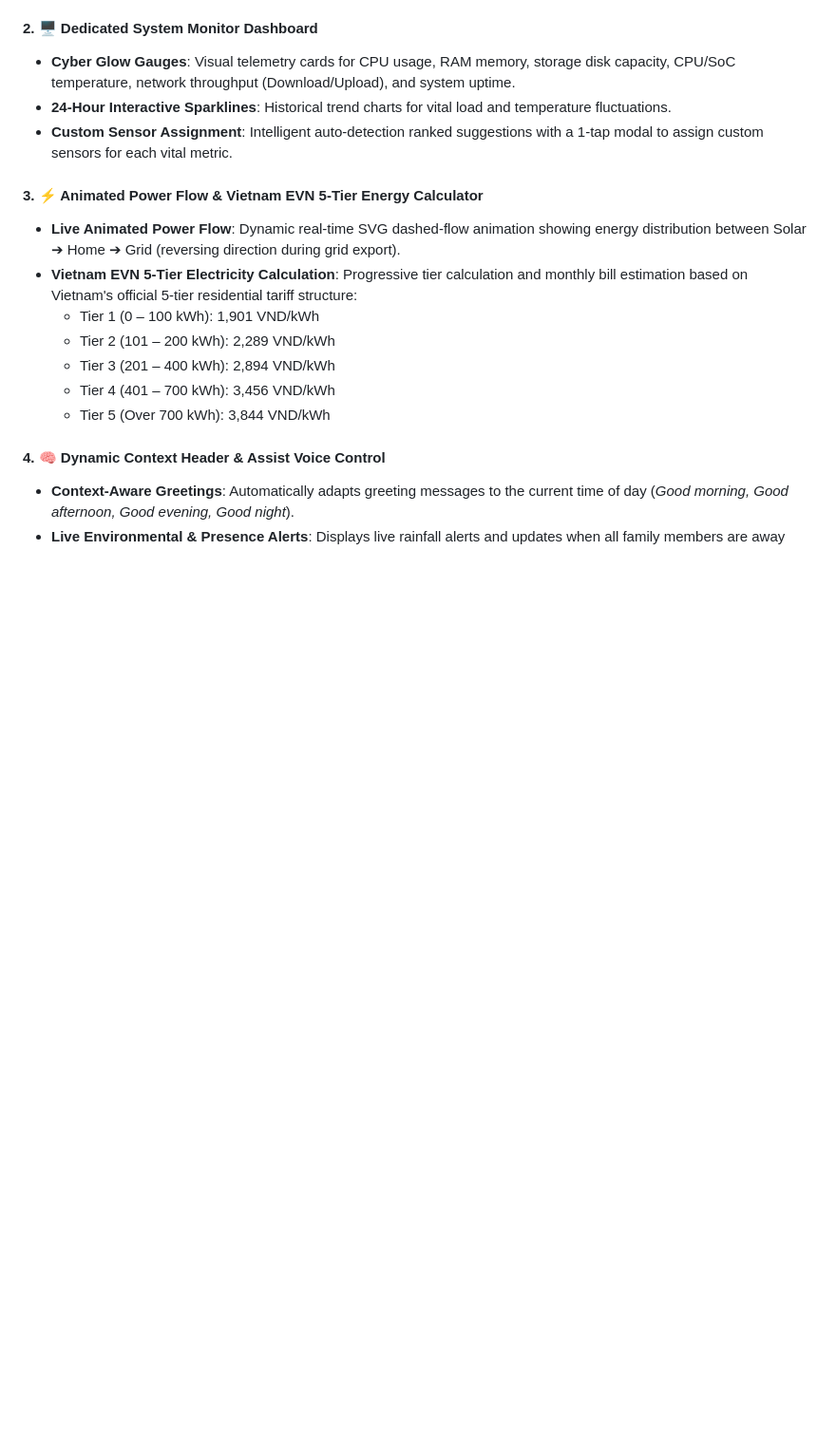
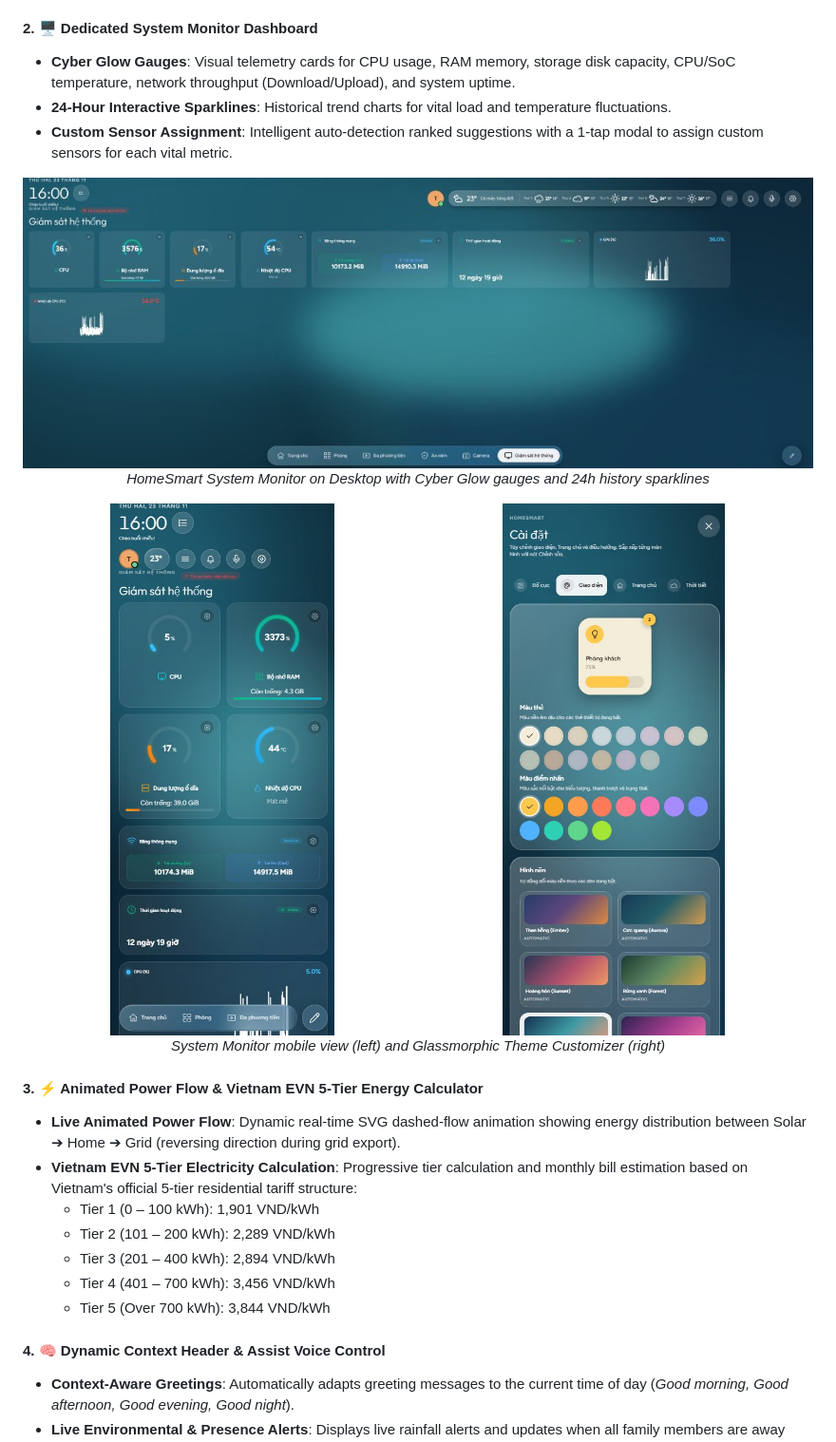
Before and after one commit to mrtlcs/HomeSmart, a Markdown page: README.md, the part around one of its changes. Shown at 95% size. GitHub-like rendering; pictures changed too: images/settings-appearance.jpg (added), images/system-monitor-desktop.jpg (added), images/system-monitor-mobile.jpg (added); blank space fills up the shorter version.

```diff
--- a/README.md
+++ b/README.md
@@ -115,6 +143,20 @@ It brings together a modern **Glassmorphic Cyber Bento Grid** aesthetic, 60–12
 - **24-Hour Interactive Sparklines**: Historical trend charts for vital load and temperature fluctuations.
 - **Custom Sensor Assignment**: Intelligent auto-detection ranked suggestions with a 1-tap modal to assign custom sensors for each vital metric.
 
+<p align="center">
+  <img src="images/system-monitor-desktop.jpg" alt="HomeSmart System Monitor Desktop" width="100%" style="border-radius: 12px; margin: 8px 0;" />
+  <br>
+  <em>HomeSmart System Monitor on Desktop with Cyber Glow gauges and 24h history sparklines</em>
+</p>
+
+<p align="center">
+  <img src="images/system-monitor-mobile.jpg" alt="HomeSmart System Monitor Mobile" width="48%" style="border-radius: 12px; vertical-align: top; margin: 4px;" />
+  &nbsp;
+  <img src="images/settings-appearance.jpg" alt="HomeSmart Settings & Palette" width="48%" style="border-radius: 12px; vertical-align: top; margin: 4px;" />
+  <br>
+  <em>System Monitor mobile view (left) and Glassmorphic Theme Customizer (right)</em>
+</p>
+
 #### 3. ⚡ Animated Power Flow & Vietnam EVN 5-Tier Energy Calculator
 - **Live Animated Power Flow**: Dynamic real-time SVG dashed-flow animation showing energy distribution between Solar ➔ Home ➔ Grid (reversing direction during grid export).
 - **Vietnam EVN 5-Tier Electricity Calculation**: Progressive tier calculation and monthly bill estimation based on Vietnam's official 5-tier residential tariff structure:
```
Also changed, not shown: other parts of README.md (+34 -0 lines), images/home-dashboard.jpg (added), images/room-view.jpg (added), 2 other files.
